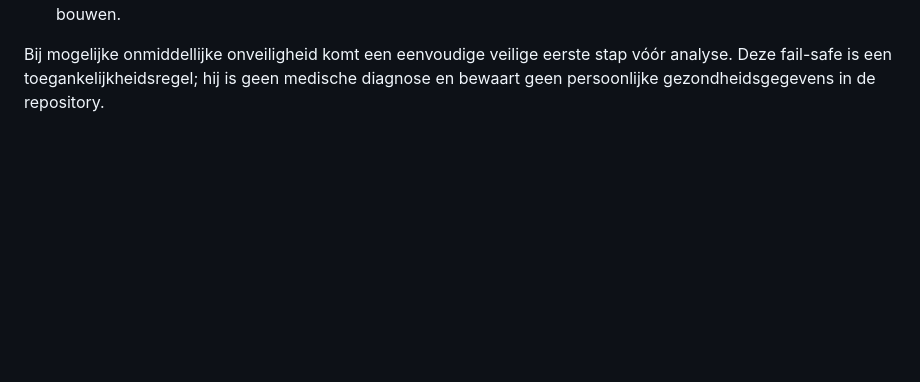
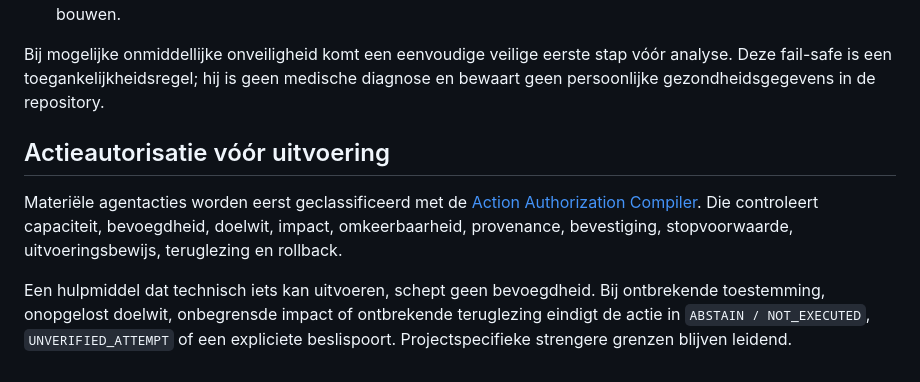
Before and after one commit to ikbenra/WijSAmen-, a Markdown page: docs/COLLABORATION.md, the part around the change. Drawn GitHub-style; blank space fills up the shorter version.

Commit message:
Link action authorization control

```diff
--- a/docs/COLLABORATION.md
+++ b/docs/COLLABORATION.md
@@ -85,3 +85,9 @@ Wanneer de gebruiker aangeeft dat woorden niet binnenkomen, dat het gesprek niet
 5. bewaar relevante projectcontext op de achtergrond zodat de gebruiker die later niet opnieuw hoeft op te bouwen.
 
 Bij mogelijke onmiddellijke onveiligheid komt een eenvoudige veilige eerste stap vóór analyse. Deze fail-safe is een toegankelijkheidsregel; hij is geen medische diagnose en bewaart geen persoonlijke gezondheidsgegevens in de repository.
+
+## Actieautorisatie vóór uitvoering
+
+Materiële agentacties worden eerst geclassificeerd met de [Action Authorization Compiler](ACTION_AUTHORIZATION_COMPILER.md). Die controleert capaciteit, bevoegdheid, doelwit, impact, omkeerbaarheid, provenance, bevestiging, stopvoorwaarde, uitvoeringsbewijs, teruglezing en rollback.
+
+Een hulpmiddel dat technisch iets kan uitvoeren, schept geen bevoegdheid. Bij ontbrekende toestemming, onopgelost doelwit, onbegrensde impact of ontbrekende teruglezing eindigt de actie in `ABSTAIN / NOT_EXECUTED`, `UNVERIFIED_ATTEMPT` of een expliciete beslispoort. Projectspecifieke strengere grenzen blijven leidend.
```
